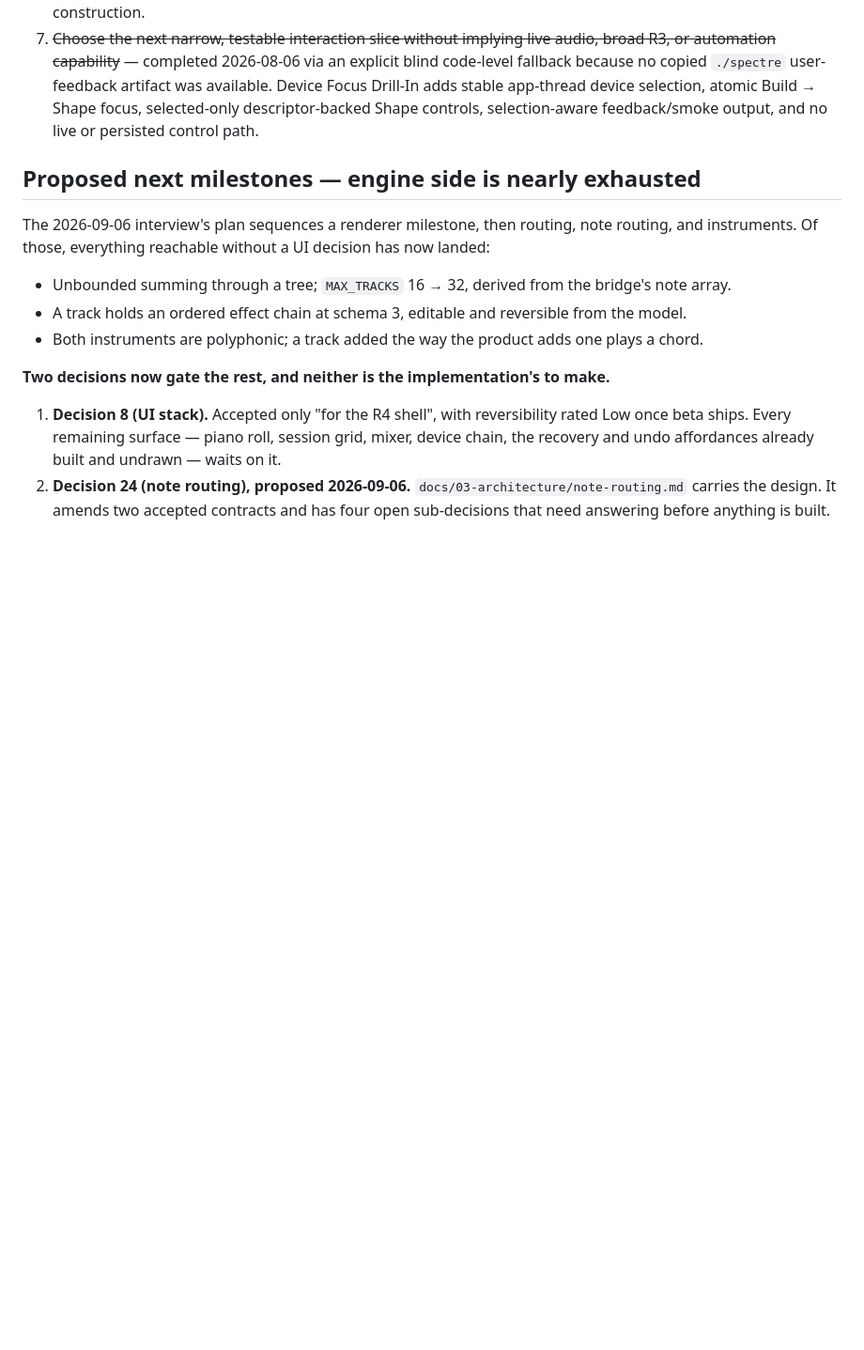
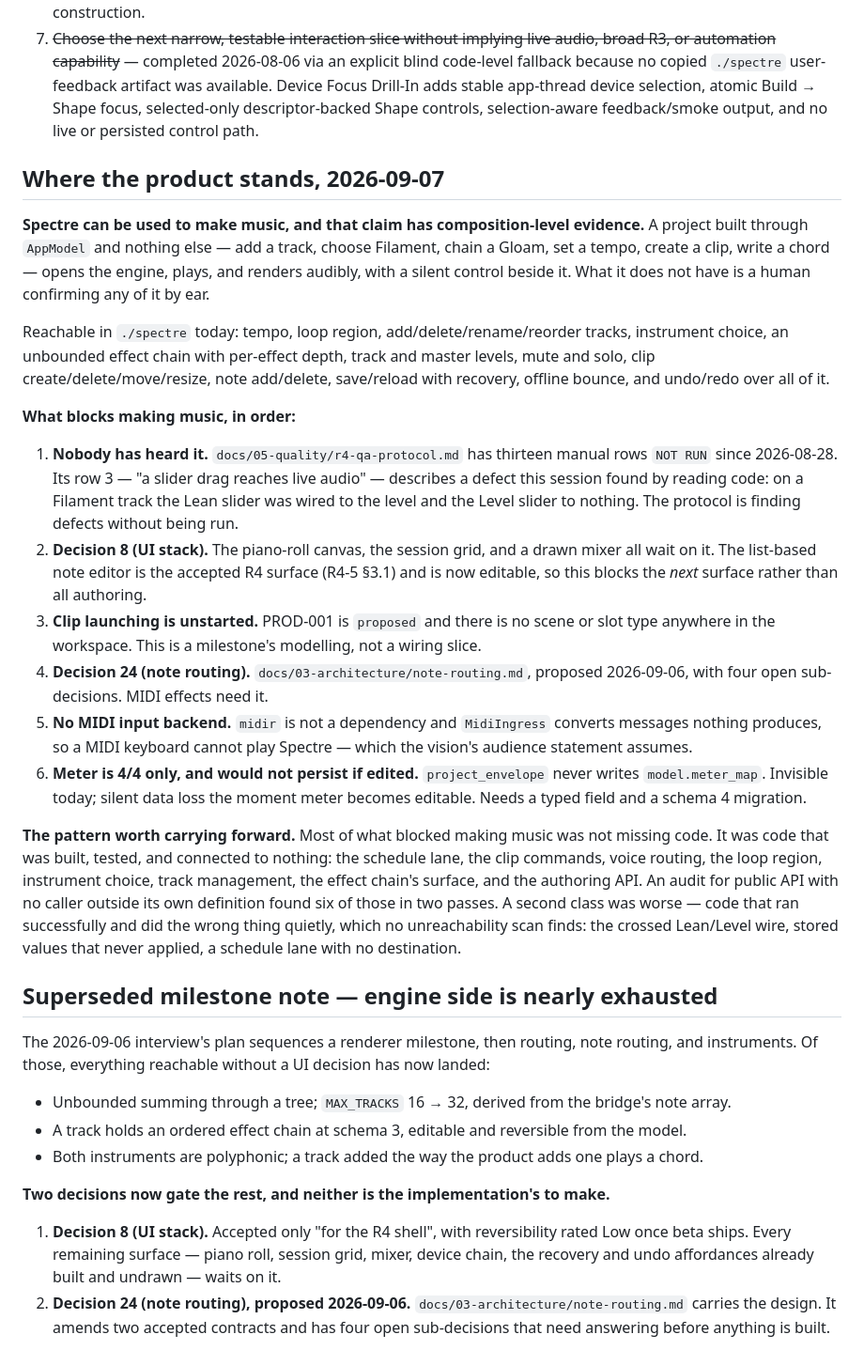
Before and after one commit to machinageist/spectre-seq, a Markdown page: docs/status/NEXT.md, the part around the change. Shown at 94% size. Rendered like a GitHub page; blank space fills up the shorter version.

Commit message:
docs: record where the product actually stands
Twenty-six commits and 603 tests after a session that started from "the
engine is excellent and the product cannot make music". It can now, with
composition-level evidence rather than a pile of passing seams -- and
with nobody having heard it.

NEXT.md now leads with what is reachable in ./spectre rather than with
the milestone queue, because the queue stopped describing the work
partway through the session. The blocking list is ordered by what
actually stops a musician, not by roadmap position.

The pattern is recorded because it is the transferable part: most of
what blocked making music was not missing code but code built, tested,
and connected to nothing -- and a second, worse class that ran
successfully while doing the wrong thing quietly, which no
unreachability scan finds.

Gate: 603 passed / 0 failed / 3 ignored.

Co-Authored-By: Claude Opus 5 <noreply@anthropic.com>
Claude-Session: https://claude.ai/code/session_01JMeKRJ1fy21VFV2xLeXphT

```diff
--- a/docs/status/NEXT.md
+++ b/docs/status/NEXT.md
@@ -142,7 +142,47 @@ path; they are not part of this reachability gap.
 6. ~~Transfer device parameter snapshots from the app model to the offline plan before live audio work~~ — completed 2026-08-06: the renderer-neutral DTO lives in `spectre-dsp` with private fields, getters, and canonical clamping; the app emits exactly the four canonical fixture identities; offline rendering accepts a complete order-independent set and rejects incomplete, duplicate, unknown, mismatched, or non-canonical input before plan construction.
 7. ~~Choose the next narrow, testable interaction slice without implying live audio, broad R3, or automation capability~~ — completed 2026-08-06 via an explicit blind code-level fallback because no copied `./spectre` user-feedback artifact was available. Device Focus Drill-In adds stable app-thread device selection, atomic Build → Shape focus, selected-only descriptor-backed Shape controls, selection-aware feedback/smoke output, and no live or persisted control path.
 
-## Proposed next milestones — engine side is nearly exhausted
+## Where the product stands, 2026-09-07
+
+**Spectre can be used to make music, and that claim has composition-level evidence.** A project
+built through `AppModel` and nothing else — add a track, choose Filament, chain a Gloam, set a
+tempo, create a clip, write a chord — opens the engine, plays, and renders audibly, with a silent
+control beside it. What it does not have is a human confirming any of it by ear.
+
+Reachable in `./spectre` today: tempo, loop region, add/delete/rename/reorder tracks, instrument
+choice, an unbounded effect chain with per-effect depth, track and master levels, mute and solo,
+clip create/delete/move/resize, note add/delete, save/reload with recovery, offline bounce, and
+undo/redo over all of it.
+
+**What blocks making music, in order:**
+
+1. **Nobody has heard it.** `docs/05-quality/r4-qa-protocol.md` has thirteen manual rows `NOT RUN`
+   since 2026-08-28. Its row 3 — "a slider drag reaches live audio" — describes a defect this
+   session found by reading code: on a Filament track the Lean slider was wired to the level and
+   the Level slider to nothing. The protocol is finding defects without being run.
+2. **Decision 8 (UI stack).** The piano-roll canvas, the session grid, and a drawn mixer all wait
+   on it. The list-based note editor is the accepted R4 surface (R4-5 §3.1) and is now editable,
+   so this blocks the *next* surface rather than all authoring.
+3. **Clip launching is unstarted.** PROD-001 is `proposed` and there is no scene or slot type
+   anywhere in the workspace. This is a milestone's modelling, not a wiring slice.
+4. **Decision 24 (note routing).** `docs/03-architecture/note-routing.md`, proposed 2026-09-06,
+   with four open sub-decisions. MIDI effects need it.
+5. **No MIDI input backend.** `midir` is not a dependency and `MidiIngress` converts messages
+   nothing produces, so a MIDI keyboard cannot play Spectre — which the vision's audience
+   statement assumes.
+6. **Meter is 4/4 only, and would not persist if edited.** `project_envelope` never writes
+   `model.meter_map`. Invisible today; silent data loss the moment meter becomes editable. Needs a
+   typed field and a schema 4 migration.
+
+**The pattern worth carrying forward.** Most of what blocked making music was not missing code. It
+was code that was built, tested, and connected to nothing: the schedule lane, the clip commands,
+voice routing, the loop region, instrument choice, track management, the effect chain's surface,
+and the authoring API. An audit for public API with no caller outside its own definition found six
+of those in two passes. A second class was worse — code that ran successfully and did the wrong
+thing quietly, which no unreachability scan finds: the crossed Lean/Level wire, stored values that
+never applied, a schedule lane with no destination.
+
+## Superseded milestone note — engine side is nearly exhausted
 
 The 2026-09-06 interview's plan sequences a renderer milestone, then routing, note routing, and
 instruments. Of those, everything reachable without a UI decision has now landed:
```
